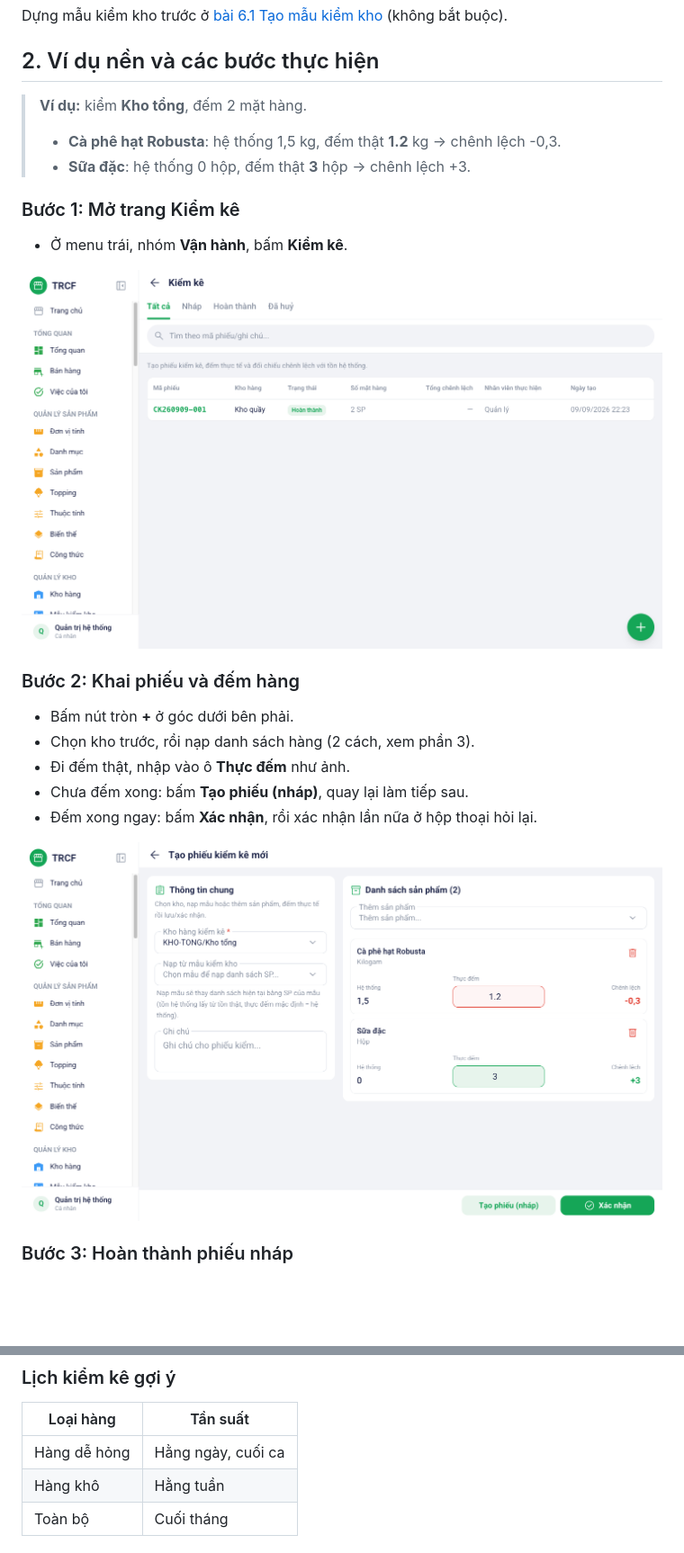
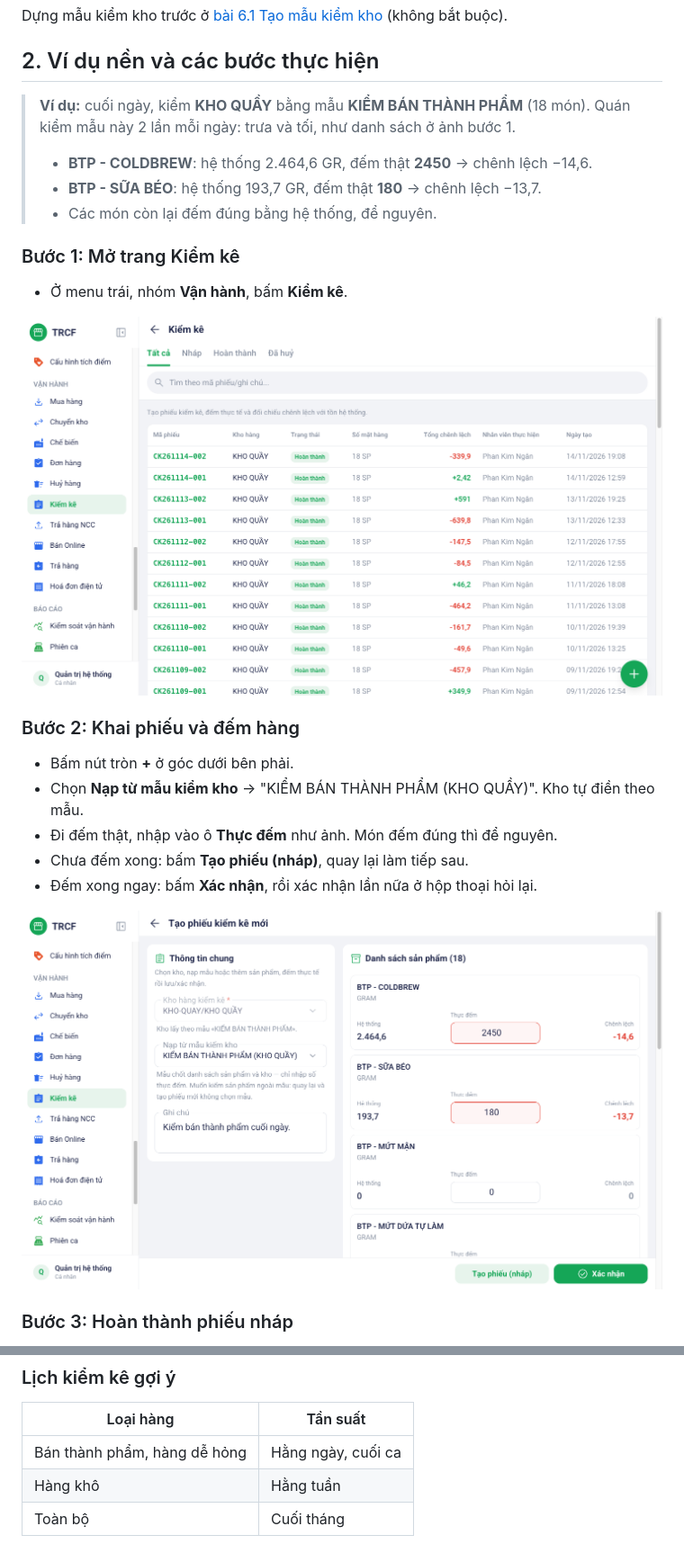
Before and after one commit to nguyentrucanhtuan/trcf_erp_document, a Markdown page: noi-dung/11-6-kiem-kho.md, 2 parts joined by grey strips. Shown at 90% size. GitHub-like rendering; pictures changed too: noi-dung/images/06-kiem-ke-buoc-1-danh-sach.png, noi-dung/images/06-kiem-ke-buoc-2-form.png; blank space fills up the shorter version.

Commit message:
docs(11.6): kiểm kho theo dữ liệu thật — mẫu KIỂM BÁN THÀNH PHẨM ở KHO QUẦY
Co-Authored-By: Claude Opus 5.5 <noreply@anthropic.com>

```diff
--- a/noi-dung/11-6-kiem-kho.md
+++ b/noi-dung/11-6-kiem-kho.md
@@ -14,10 +14,11 @@ Dựng mẫu kiểm kho trước ở [bài 6.1 Tạo mẫu kiểm kho](6-1-tao-m
 
 ## 2. Ví dụ nền và các bước thực hiện
 
-> **Ví dụ:** kiểm **Kho tổng**, đếm 2 mặt hàng.
+> **Ví dụ:** cuối ngày, kiểm **KHO QUẦY** bằng mẫu **KIỂM BÁN THÀNH PHẨM** (18 món). Quán kiểm mẫu này 2 lần mỗi ngày: trưa và tối, như danh sách ở ảnh bước 1.
 >
-> - **Cà phê hạt Robusta**: hệ thống 1,5 kg, đếm thật **1.2** kg → chênh lệch -0,3.
-> - **Sữa đặc**: hệ thống 0 hộp, đếm thật **3** hộp → chênh lệch +3.
+> - **BTP - COLDBREW**: hệ thống 2.464,6 GR, đếm thật **2450** → chênh lệch −14,6.
+> - **BTP - SỮA BÉO**: hệ thống 193,7 GR, đếm thật **180** → chênh lệch −13,7.
+> - Các món còn lại đếm đúng bằng hệ thống, để nguyên.
 
 ### Bước 1: Mở trang Kiểm kê
 
@@ -28,8 +29,8 @@ Dựng mẫu kiểm kho trước ở [bài 6.1 Tạo mẫu kiểm kho](6-1-tao-m
 ### Bước 2: Khai phiếu và đếm hàng
 
 - Bấm nút tròn **+** ở góc dưới bên phải.
-- Chọn kho trước, rồi nạp danh sách hàng (2 cách, xem phần 3).
-- Đi đếm thật, nhập vào ô **Thực đếm** như ảnh.
+- Chọn **Nạp từ mẫu kiểm kho** → "KIỂM BÁN THÀNH PHẨM (KHO QUẦY)". Kho tự điền theo mẫu.
+- Đi đếm thật, nhập vào ô **Thực đếm** như ảnh. Món đếm đúng thì để nguyên.
 - Chưa đếm xong: bấm **Tạo phiếu (nháp)**, quay lại làm tiếp sau.
 - Đếm xong ngay: bấm **Xác nhận**, rồi xác nhận lần nữa ở hộp thoại hỏi lại.
 
@@ -66,7 +67,7 @@ Dựng mẫu kiểm kho trước ở [bài 6.1 Tạo mẫu kiểm kho](6-1-tao-m
 
 | Loại hàng | Tần suất |
 | --- | --- |
-| Hàng dễ hỏng | Hằng ngày, cuối ca |
+| Bán thành phẩm, hàng dễ hỏng | Hằng ngày, cuối ca |
 | Hàng khô | Hằng tuần |
 | Toàn bộ | Cuối tháng |
 
```
Also changed, not shown: noi-dung/images/06-kiem-ke-buoc-3-nhap-menu.png.
